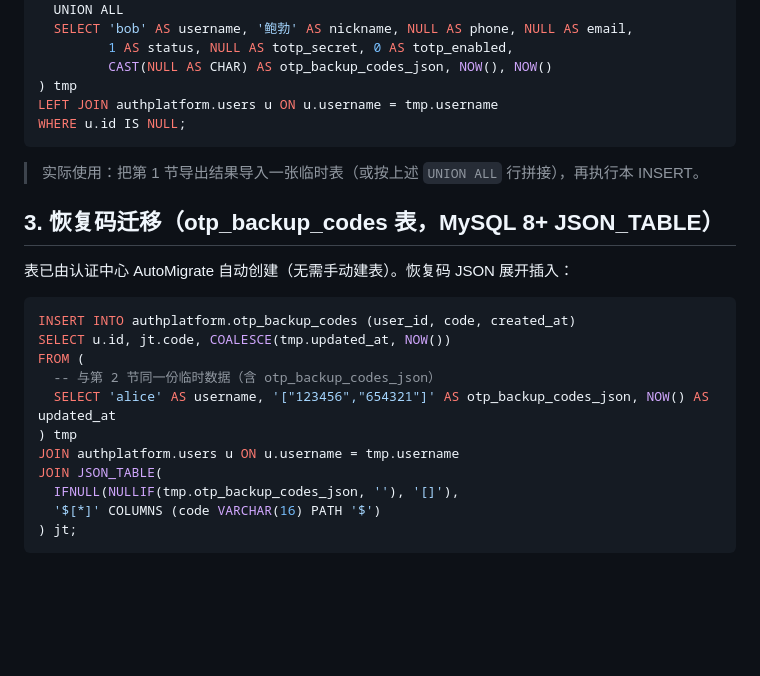
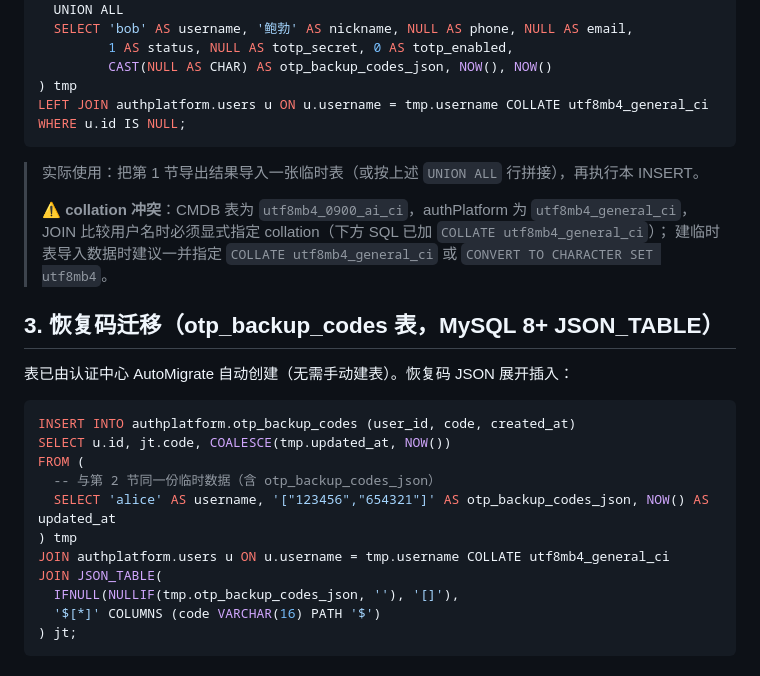
Before and after one commit to Anesthesia-fanruoxi/authPlatform, a Markdown page: doc/MIGRATION.md, the part around the change. Rendered like a GitHub page; blank space fills up the shorter version.

Commit message:
迁移演练修复：CMDB(utf8mb4_0900_ai_ci) 与 authPlatform(utf8mb4_general_ci) collation 冲突导致 JOIN 报 Error 1267，迁移 SQL 显式 COLLATE utf8mb4_general_ci 并补充说明（实测 §2 插入/§3 恢复码展开/username_totp 登录全部通过）

````diff
--- a/doc/MIGRATION.md
+++ b/doc/MIGRATION.md
@@ -65,11 +65,15 @@ FROM (
          1 AS status, NULL AS totp_secret, 0 AS totp_enabled,
          CAST(NULL AS CHAR) AS otp_backup_codes_json, NOW(), NOW()
 ) tmp
-LEFT JOIN authplatform.users u ON u.username = tmp.username
+LEFT JOIN authplatform.users u ON u.username = tmp.username COLLATE utf8mb4_general_ci
 WHERE u.id IS NULL;
 ```
 
 > 实际使用：把第 1 节导出结果导入一张临时表（或按上述 `UNION ALL` 行拼接），再执行本 INSERT。
+>
+> **⚠️ collation 冲突**：CMDB 表为 `utf8mb4_0900_ai_ci`，authPlatform 为 `utf8mb4_general_ci`，
+> JOIN 比较用户名时必须显式指定 collation（下方 SQL 已加 `COLLATE utf8mb4_general_ci`）；
+> 建临时表导入数据时建议一并指定 `COLLATE utf8mb4_general_ci` 或 `CONVERT TO CHARACTER SET utf8mb4`。
 
 ## 3. 恢复码迁移（otp_backup_codes 表，MySQL 8+ JSON_TABLE）
 
@@ -82,7 +86,7 @@ FROM (
   -- 与第 2 节同一份临时数据（含 otp_backup_codes_json）
   SELECT 'alice' AS username, '["123456","654321"]' AS otp_backup_codes_json, NOW() AS updated_at
 ) tmp
-JOIN authplatform.users u ON u.username = tmp.username
+JOIN authplatform.users u ON u.username = tmp.username COLLATE utf8mb4_general_ci
 JOIN JSON_TABLE(
   IFNULL(NULLIF(tmp.otp_backup_codes_json, ''), '[]'),
   '$[*]' COLUMNS (code VARCHAR(16) PATH '$')
````
